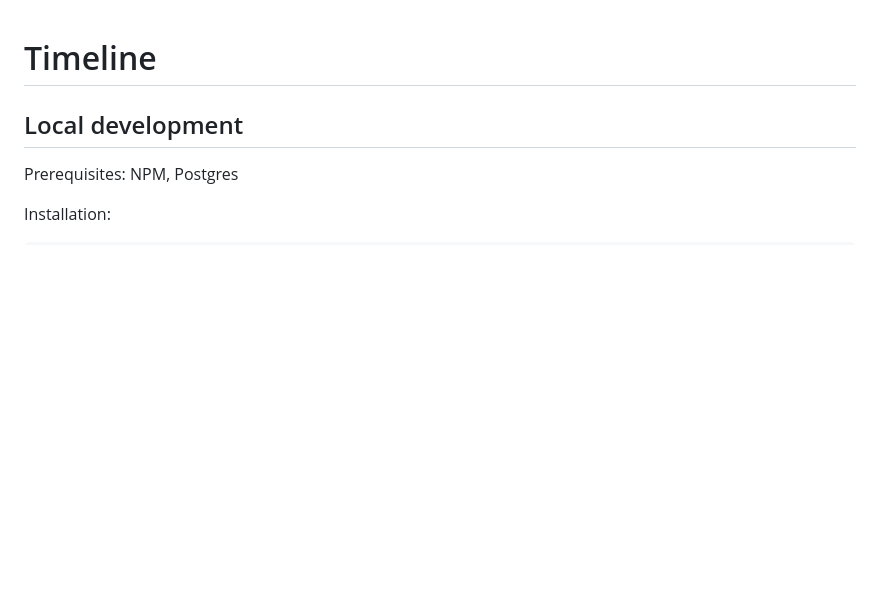
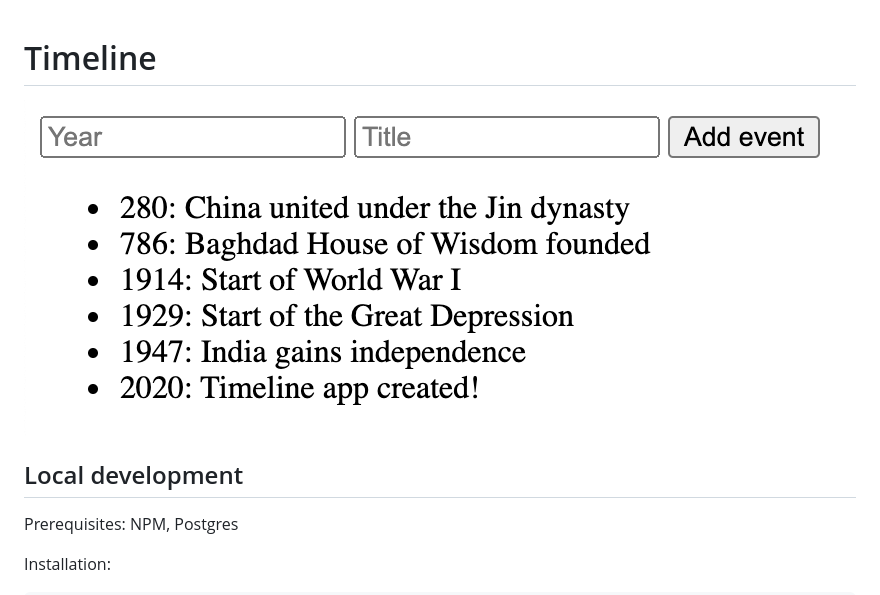
Before and after one commit to prendradjaja/timeline, a Markdown page: README.md, the part around the change. Rendered like a GitHub page; pictures changed too: screenshot.png (added); blank space fills up the shorter version.

Commit message:
Add screenshot

```diff
--- a/README.md
+++ b/README.md
@@ -1,4 +1,6 @@
 # Timeline
+
+<img src="./screenshot.png">
 
 ## Local development
 
```
